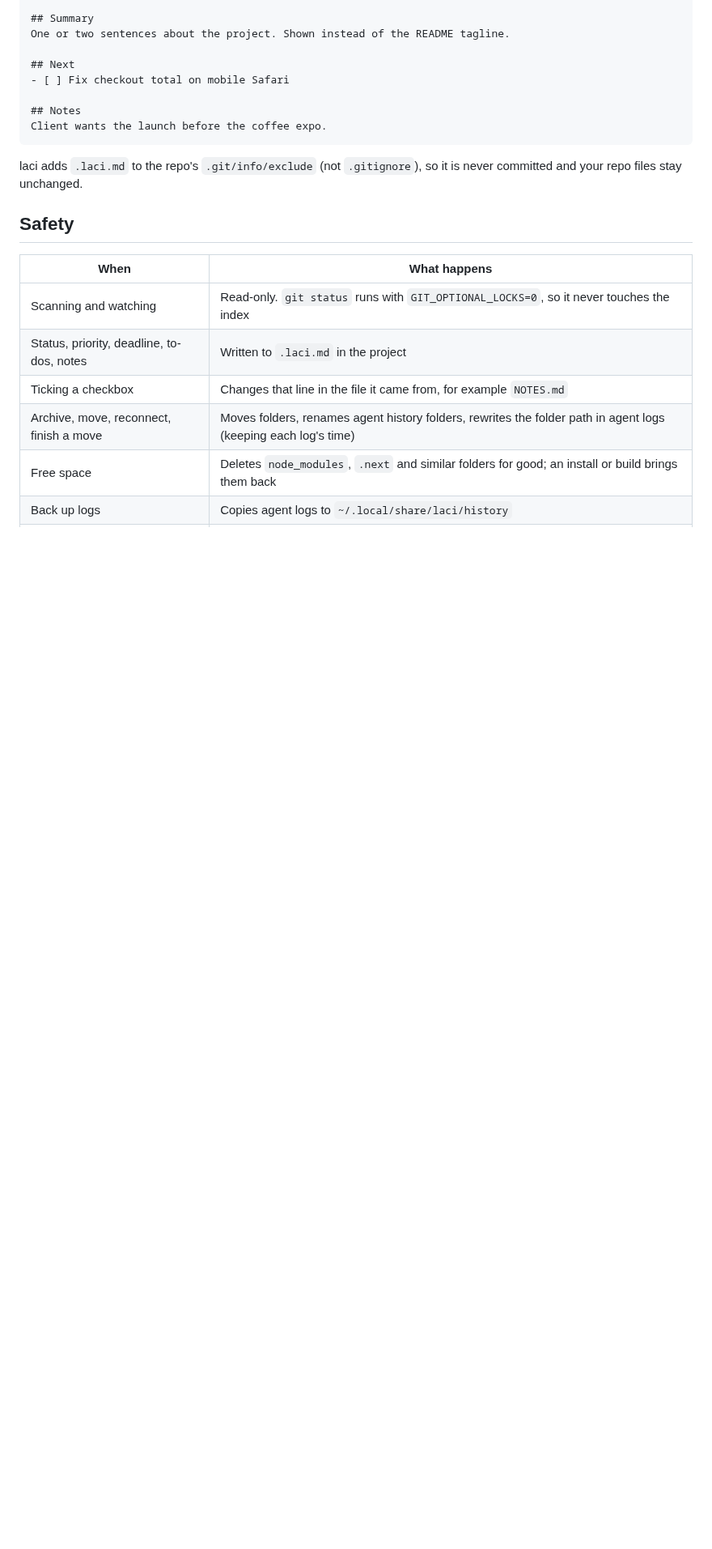
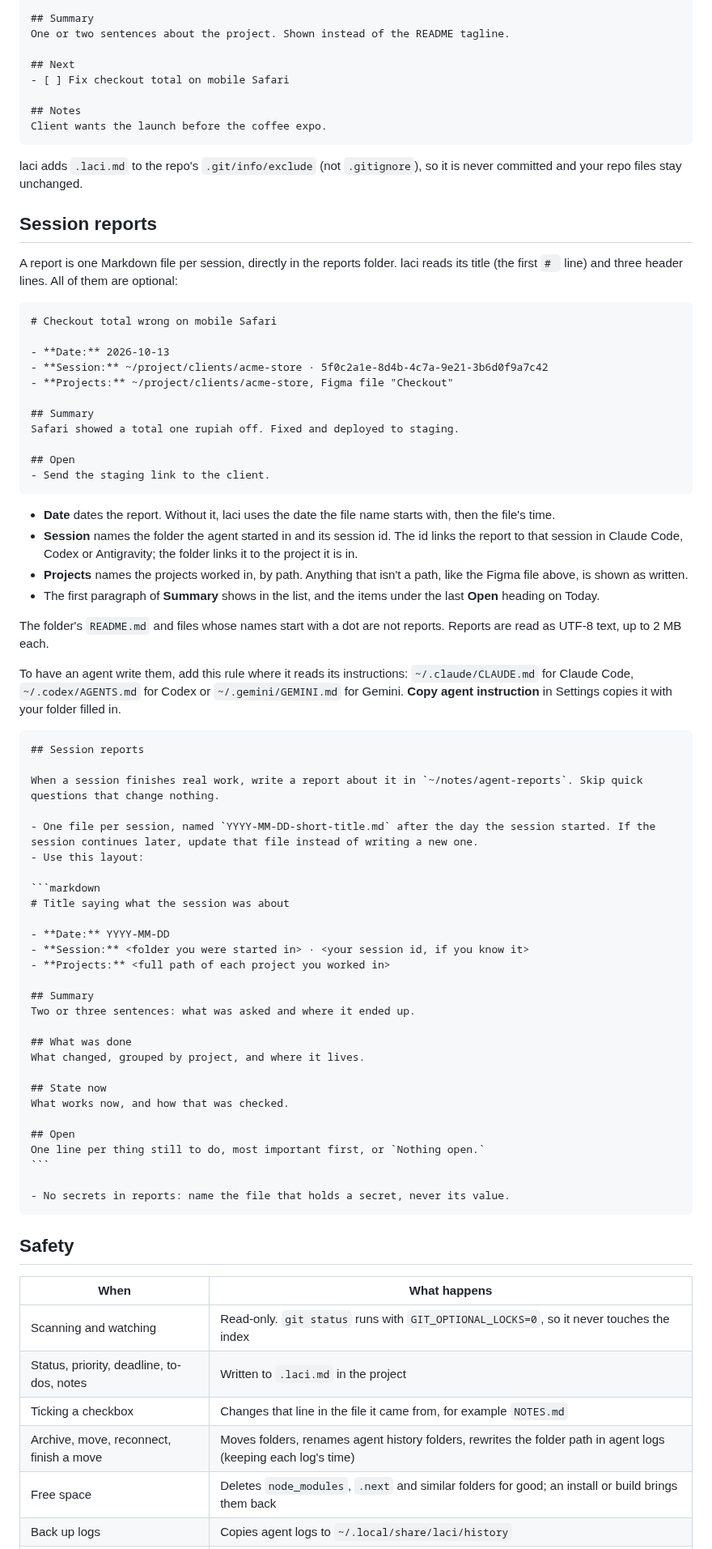
Before and after one commit to mrramdn/laci, a Markdown page: README.md, the part around one of its changes. Shown at 81% size. Drawn GitHub-style; blank space fills up the shorter version.

`````diff
--- a/README.md
+++ b/README.md
@@ -316,6 +333,64 @@ Client wants the launch before the coffee expo.
 
 laci adds `.laci.md` to the repo's `.git/info/exclude` (not `.gitignore`), so it is never committed and your repo files stay unchanged.
 
+## Session reports
+
+A report is one Markdown file per session, directly in the reports folder. laci reads its title (the first `# ` line) and three header lines. All of them are optional:
+
+```markdown
+# Checkout total wrong on mobile Safari
+
+- **Date:** 2026-10-13
+- **Session:** ~/project/clients/acme-store · 5f0c2a1e-8d4b-4c7a-9e21-3b6d0f9a7c42
+- **Projects:** ~/project/clients/acme-store, Figma file "Checkout"
+
+## Summary
+Safari showed a total one rupiah off. Fixed and deployed to staging.
+
+## Open
+- Send the staging link to the client.
+```
+
+- **Date** dates the report. Without it, laci uses the date the file name starts with, then the file's time.
+- **Session** names the folder the agent started in and its session id. The id links the report to that session in Claude Code, Codex or Antigravity; the folder links it to the project it is in.
+- **Projects** names the projects worked in, by path. Anything that isn't a path, like the Figma file above, is shown as written.
+- The first paragraph of **Summary** shows in the list, and the items under the last **Open** heading on Today.
+
+The folder's `README.md` and files whose names start with a dot are not reports. Reports are read as UTF-8 text, up to 2 MB each.
+
+To have an agent write them, add this rule where it reads its instructions: `~/.claude/CLAUDE.md` for Claude Code, `~/.codex/AGENTS.md` for Codex or `~/.gemini/GEMINI.md` for Gemini. **Copy agent instruction** in Settings copies it with your folder filled in.
+
+````markdown
+## Session reports
+
+When a session finishes real work, write a report about it in `~/notes/agent-reports`. Skip quick questions that change nothing.
+
+- One file per session, named `YYYY-MM-DD-short-title.md` after the day the session started. If the session continues later, update that file instead of writing a new one.
+- Use this layout:
+
+```markdown
+# Title saying what the session was about
+
+- **Date:** YYYY-MM-DD
+- **Session:** <folder you were started in> · <your session id, if you know it>
+- **Projects:** <full path of each project you worked in>
+
+## Summary
+Two or three sentences: what was asked and where it ended up.
+
+## What was done
+What changed, grouped by project, and where it lives.
+
+## State now
+What works now, and how that was checked.
+
+## Open
+One line per thing still to do, most important first, or `Nothing open.`
+```
+
+- No secrets in reports: name the file that holds a secret, never its value.
+````
+
 ## Safety
 
 | When | What happens |
`````
Also changed, not shown: other parts of README.md (+24 -5 lines), CONTRIBUTING.md (+1 -1 lines), docs/ARCHITECTURE.md (+9 -6 lines), docs/screenshots/reports.png (added).
